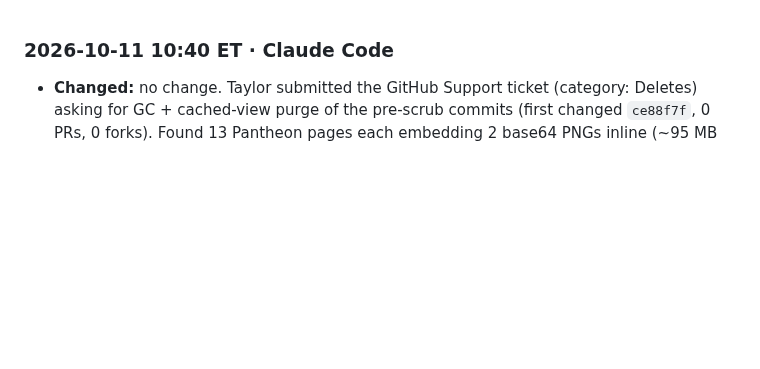
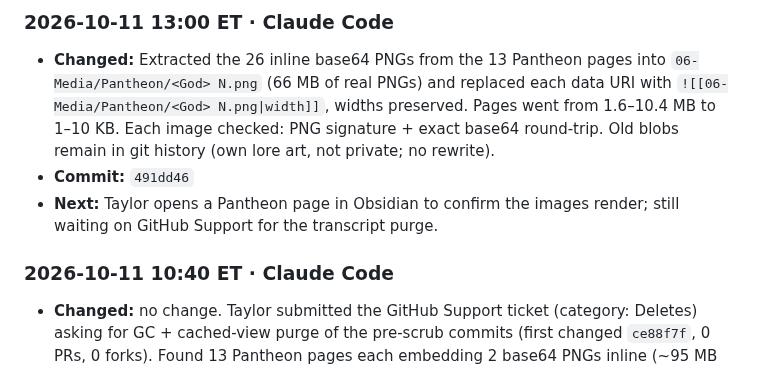
Before and after one commit to TheLittlestAskew/wtff_vault, a Markdown page: handoff-archive/2026-10.md, the part around the change. GitHub-like rendering; blank space fills up the shorter version.

Commit message:
docs: handoff update (90e42ae)
Co-Authored-By: Claude Opus 5.5 <noreply@anthropic.com>

```diff
--- a/handoff-archive/2026-10.md
+++ b/handoff-archive/2026-10.md
@@ -1,3 +1,8 @@
+### 2026-10-11 13:00 ET · Claude Code
+- **Changed:** Extracted the 26 inline base64 PNGs from the 13 Pantheon pages into `06-Media/Pantheon/<God> N.png` (66 MB of real PNGs) and replaced each data URI with `![[06-Media/Pantheon/<God> N.png|width]]`, widths preserved. Pages went from 1.6–10.4 MB to 1–10 KB. Each image checked: PNG signature + exact base64 round-trip. Old blobs remain in git history (own lore art, not private; no rewrite).
+- **Commit:** `491dd46`
+- **Next:** Taylor opens a Pantheon page in Obsidian to confirm the images render; still waiting on GitHub Support for the transcript purge.
+
 ### 2026-10-11 10:40 ET · Claude Code
 - **Changed:** no change. Taylor submitted the GitHub Support ticket (category: Deletes) asking for GC + cached-view purge of the pre-scrub commits (first changed `ce88f7f`, 0 PRs, 0 forks). Found 13 Pantheon pages each embedding 2 base64 PNGs inline (~95 MB of text total, e.g. `Justice.md` 10.4 MB); not touched.
 - **Commit:** —
```
Also changed, not shown: HANDOFF.md (+8 -7 lines).
